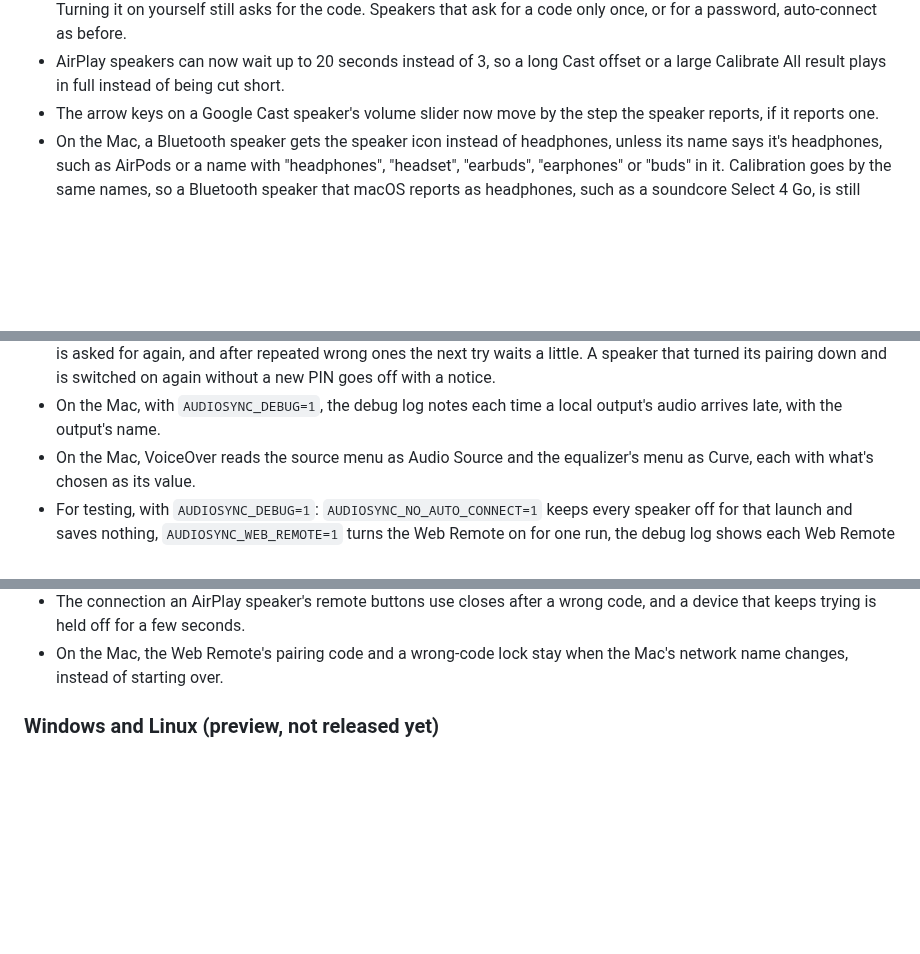
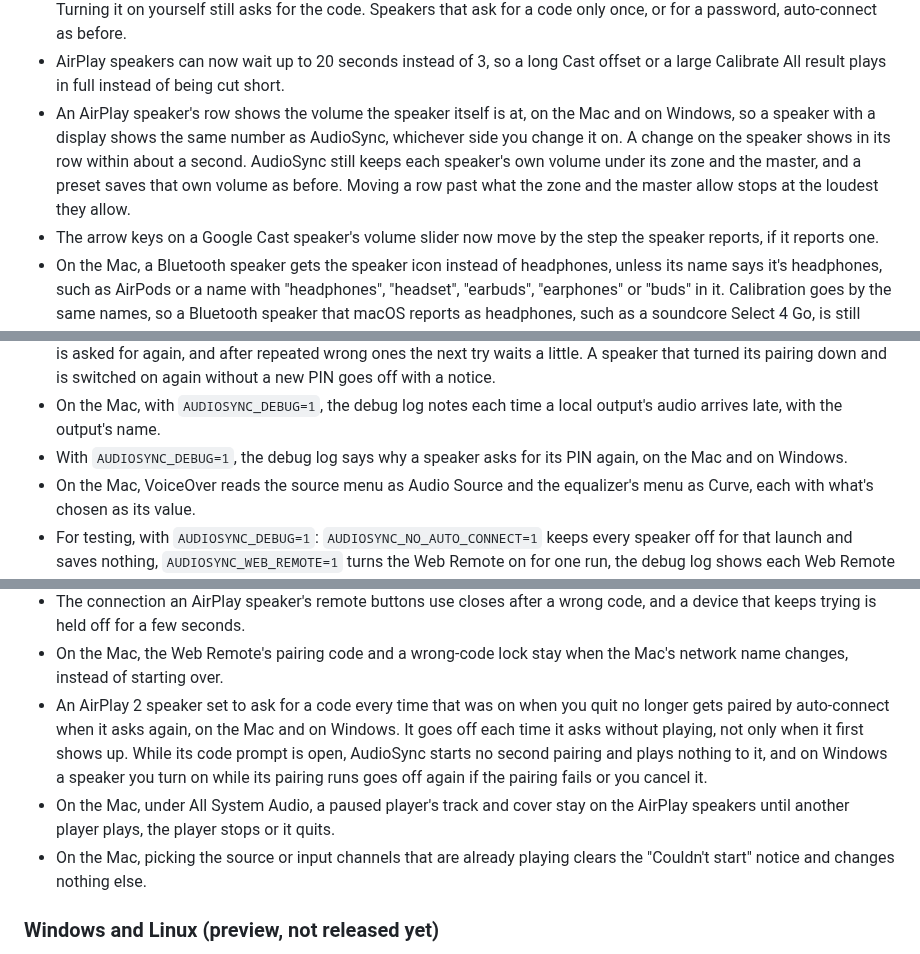
Before and after one commit to yassersutojoyo/audiosync, a Markdown page: CHANGELOG.md, 3 parts joined by grey strips. GitHub-like rendering; blank space fills up the shorter version.

Commit message:
Add the 0.8.0 changelog entries for the AirPlay row volume, every-time speakers, the paused cover, the source re-pick and the PIN reason log

```diff
--- a/CHANGELOG.md
+++ b/CHANGELOG.md
@@ -62,6 +62,7 @@ User-visible changes in each version. Loosely follows [Keep a Changelog](https:/
 - Web Remote: wrong pairing codes sent while no code is valid no longer lock pairing, and a paired phone that hasn't been used for 90 days is forgotten and has to pair again.
 - An AirPlay 2 speaker set to ask for a code every time no longer connects by itself, on the Mac and on Windows. Auto-connect leaves it off, and so does the next launch when it was on before; its row says Asks for a code every time. Turning it on yourself still asks for the code. Speakers that ask for a code only once, or for a password, auto-connect as before.
 - AirPlay speakers can now wait up to 20 seconds instead of 3, so a long Cast offset or a large Calibrate All result plays in full instead of being cut short.
+- An AirPlay speaker's row shows the volume the speaker itself is at, on the Mac and on Windows, so a speaker with a display shows the same number as AudioSync, whichever side you change it on. A change on the speaker shows in its row within about a second. AudioSync still keeps each speaker's own volume under its zone and the master, and a preset saves that own volume as before. Moving a row past what the zone and the master allow stops at the loudest they allow.
 - The arrow keys on a Google Cast speaker's volume slider now move by the step the speaker reports, if it reports one.
 - On the Mac, a Bluetooth speaker gets the speaker icon instead of headphones, unless its name says it's headphones, such as AirPods or a name with "headphones", "headset", "earbuds", "earphones" or "buds" in it. Calibration goes by the same names, so a Bluetooth speaker that macOS reports as headphones, such as a soundcore Select 4 Go, is still measured.
 - A speaker's name tooltip in the main window starts with its full name, on the Mac and on Windows, so a long name cut short in the row can still be read. On Windows the tooltip wraps instead of cutting the name off, and on the Mac the menu bar panel row has the full name as its tooltip.
@@ -71,6 +72,7 @@ User-visible changes in each version. Loosely follows [Keep a Changelog](https:/
 - On Windows, Use Port in the Web Remote window is only available for a valid port that differs from the current one, or for the same port again after it couldn't be used.
 - With AirPlay 2 on, a speaker that asks for a PIN starts playing over the same connection once you enter it. A wrong PIN is asked for again, and after repeated wrong ones the next try waits a little. A speaker that turned its pairing down and is switched on again without a new PIN goes off with a notice.
 - On the Mac, with `AUDIOSYNC_DEBUG=1`, the debug log notes each time a local output's audio arrives late, with the output's name.
+- With `AUDIOSYNC_DEBUG=1`, the debug log says why a speaker asks for its PIN again, on the Mac and on Windows.
 - On the Mac, VoiceOver reads the source menu as Audio Source and the equalizer's menu as Curve, each with what's chosen as its value.
 - For testing, with `AUDIOSYNC_DEBUG=1`: `AUDIOSYNC_NO_AUTO_CONNECT=1` keeps every speaker off for that launch and saves nothing, `AUDIOSYNC_WEB_REMOTE=1` turns the Web Remote on for one run, the debug log shows each Web Remote pairing code, and on the Mac it says why each session stopped. On the Mac and on Windows.
 
@@ -106,6 +108,9 @@ User-visible changes in each version. Loosely follows [Keep a Changelog](https:/
 - An AirPlay 2 speaker or a Google Cast group can no longer make AudioSync hold an endless amount of data. Past a fixed limit, AudioSync closes that connection.
 - The connection an AirPlay speaker's remote buttons use closes after a wrong code, and a device that keeps trying is held off for a few seconds.
 - On the Mac, the Web Remote's pairing code and a wrong-code lock stay when the Mac's network name changes, instead of starting over.
+- An AirPlay 2 speaker set to ask for a code every time that was on when you quit no longer gets paired by auto-connect when it asks again, on the Mac and on Windows. It goes off each time it asks without playing, not only when it first shows up. While its code prompt is open, AudioSync starts no second pairing and plays nothing to it, and on Windows a speaker you turn on while its pairing runs goes off again if the pairing fails or you cancel it.
+- On the Mac, under All System Audio, a paused player's track and cover stay on the AirPlay speakers until another player plays, the player stops or it quits.
+- On the Mac, picking the source or input channels that are already playing clears the "Couldn't start" notice and changes nothing else.
 
 ### Windows and Linux (preview, not released yet)
 
```
